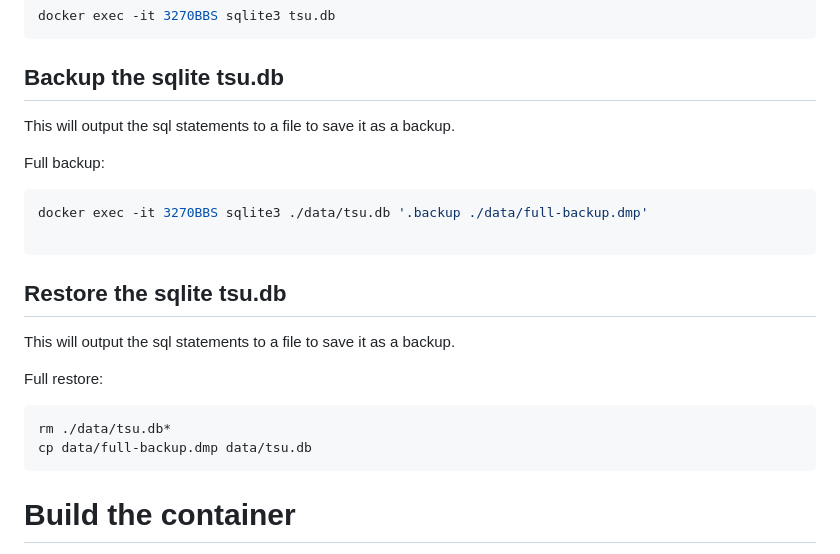
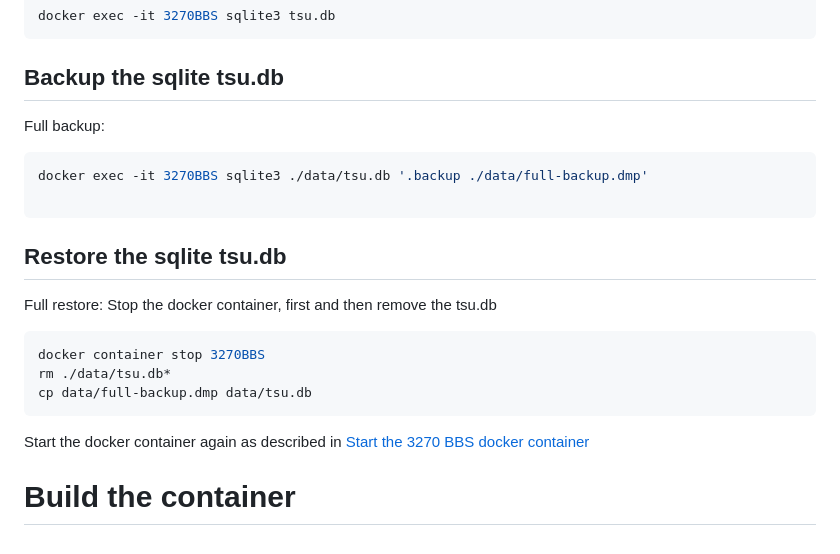
Before and after one commit to MortenHarding/docker-3270BBS, a Markdown page: README.md, the part around the change. Rendered like a GitHub page.

````diff
--- a/README.md
+++ b/README.md
@@ -63,8 +63,6 @@ docker exec -it 3270BBS sqlite3 tsu.db
 
 ## Backup the sqlite tsu.db
 
-This will output the sql statements to a file to save it as a backup.
-
 Full backup:
 ```sh
 docker exec -it 3270BBS sqlite3 ./data/tsu.db '.backup ./data/full-backup.dmp'
@@ -73,13 +71,16 @@ docker exec -it 3270BBS sqlite3 ./data/tsu.db '.backup ./data/full-backup.dmp'
 
 ## Restore the sqlite tsu.db
 
-This will output the sql statements to a file to save it as a backup.
+Full restore:
+Stop the docker container, first and then remove the tsu.db
 
-Full restore:
 ```sh
+docker container stop 3270BBS
 rm ./data/tsu.db*
 cp data/full-backup.dmp data/tsu.db
 ```
+
+Start the docker container again as described in [Start the 3270 BBS docker container](#start-the-3270-bbs-docker-container)
 
 # Build the container
 
````
